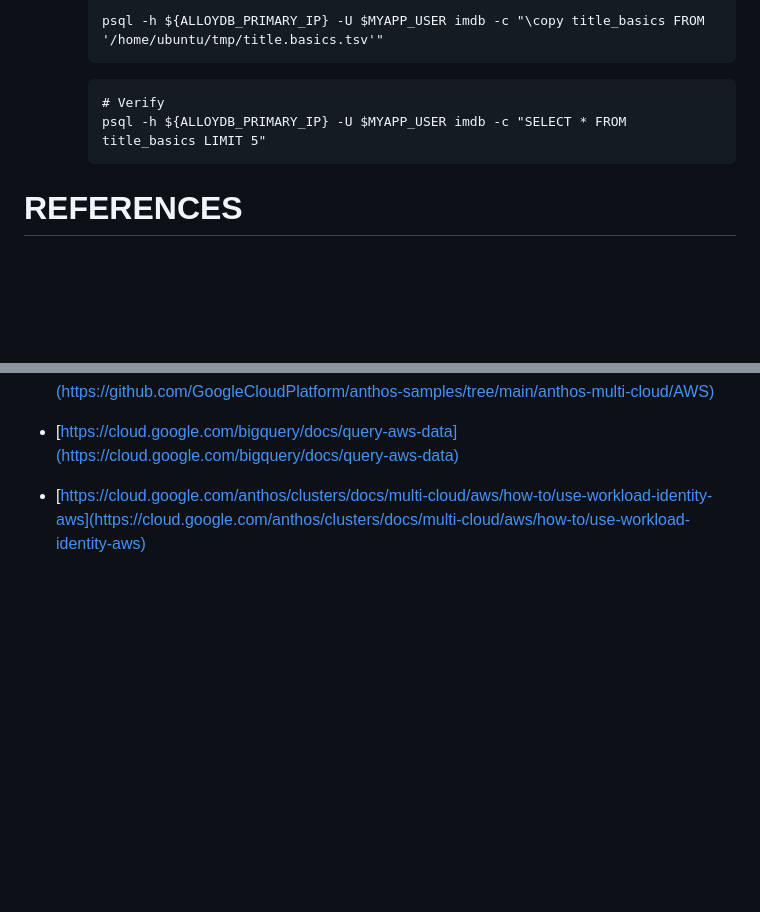
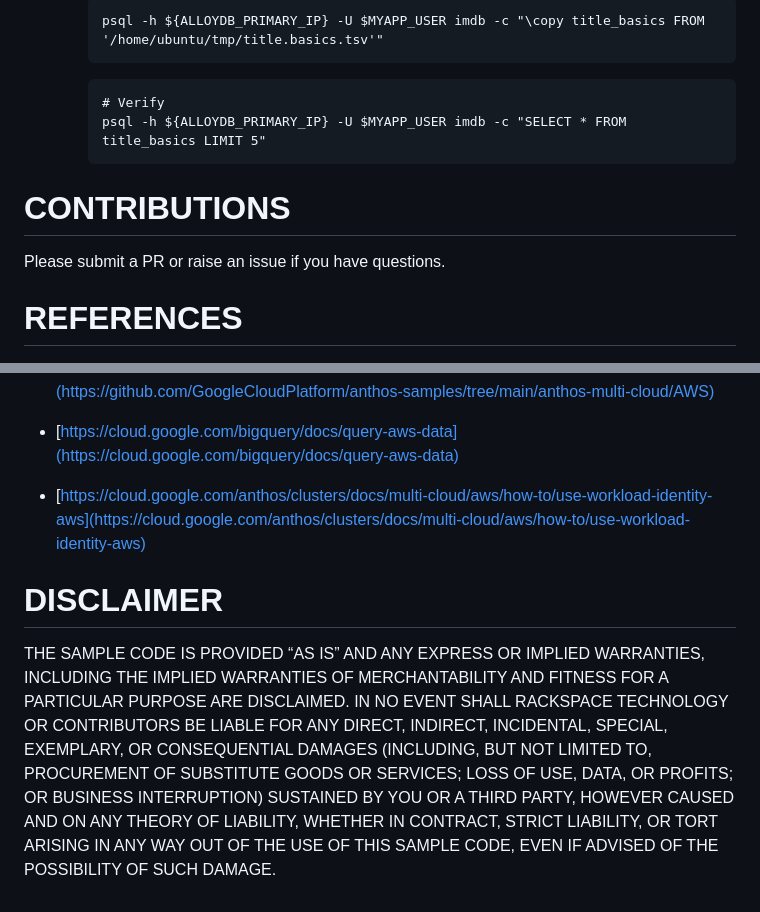
Before and after one commit to rax-incubate/gcp-mc-demo, a Markdown page: README.md, 2 parts joined by grey strips. Rendered like a GitHub page; blank space fills up the shorter version.

Commit message:
Contributions and Disclaimer

````diff
--- a/README.md
+++ b/README.md
@@ -1100,6 +1100,13 @@ Note, these steps are provided to detail what is involved in AlloyDB setup on AW
 	  psql -h ${ALLOYDB_PRIMARY_IP} -U $MYAPP_USER imdb -c "SELECT * FROM title_basics LIMIT 5"
   	  ```
 
+# CONTRIBUTIONS
+
+Please submit a PR or raise an issue if you have questions.
+
+
+
+
 # REFERENCES
 
  - [https://github.com/terraform-google-modules/terraform-google-kubernetes-engine/blob/master/examples](https://github.com/terraform-google-modules/terraform-google-kubernetes-engine/blob/master/examples/)
@@ -1112,3 +1119,8 @@ Note, these steps are provided to detail what is involved in AlloyDB setup on AW
  - [https://cloud.google.com/bigquery/docs/query-aws-data](https://cloud.google.com/bigquery/docs/query-aws-data)
 
  - [https://cloud.google.com/anthos/clusters/docs/multi-cloud/aws/how-to/use-workload-identity-aws](https://cloud.google.com/anthos/clusters/docs/multi-cloud/aws/how-to/use-workload-identity-aws)
+
+
+# DISCLAIMER
+
+THE SAMPLE CODE IS PROVIDED “AS IS” AND ANY EXPRESS OR IMPLIED WARRANTIES, INCLUDING THE IMPLIED WARRANTIES OF MERCHANTABILITY AND FITNESS FOR A PARTICULAR PURPOSE ARE DISCLAIMED. IN NO EVENT SHALL RACKSPACE TECHNOLOGY OR CONTRIBUTORS BE LIABLE FOR ANY DIRECT, INDIRECT, INCIDENTAL, SPECIAL, EXEMPLARY, OR CONSEQUENTIAL DAMAGES (INCLUDING, BUT NOT LIMITED TO, PROCUREMENT OF SUBSTITUTE GOODS OR SERVICES; LOSS OF USE, DATA, OR PROFITS; OR BUSINESS INTERRUPTION) SUSTAINED BY YOU OR A THIRD PARTY, HOWEVER CAUSED AND ON ANY THEORY OF LIABILITY, WHETHER IN CONTRACT, STRICT LIABILITY, OR TORT ARISING IN ANY WAY OUT OF THE USE OF THIS SAMPLE CODE, EVEN IF ADVISED OF THE POSSIBILITY OF SUCH DAMAGE.
````
